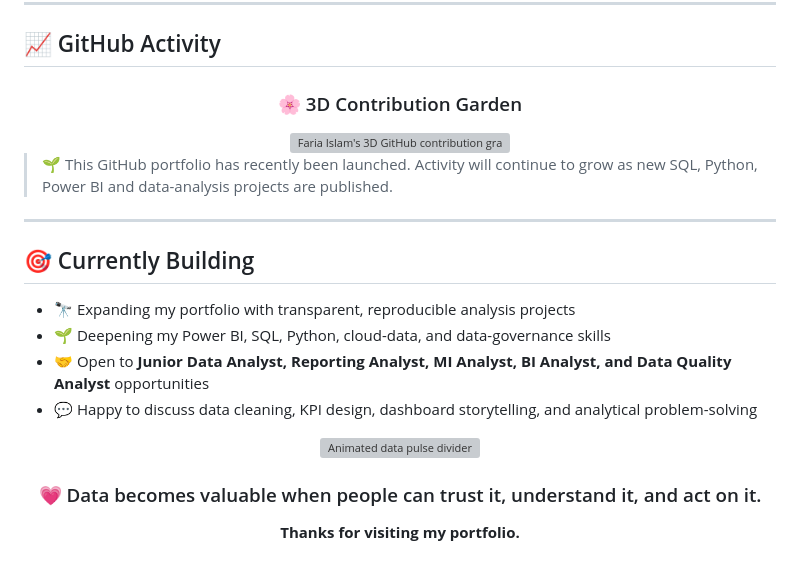
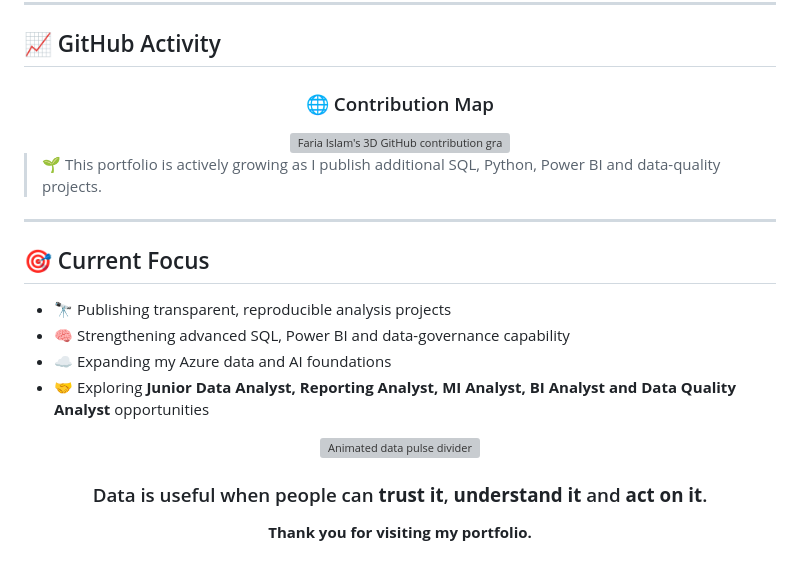
Before and after one commit to fowziafaria1234-ops/fowziafaria1234-ops, a Markdown page: README.md, the part around one of its changes. Drawn GitHub-style; grey boxes are pictures that could not be loaded.

```diff
--- a/README.md
+++ b/README.md
@@ -91,5 +96,5 @@ I am a **Junior Data Analyst based in Sheffield** with project experience across
 
 <div align="center">
 
-### 🌸 3D Contribution Garden
+### 🌐 Contribution Map
 
@@ -97,21 +102,23 @@ I am a **Junior Data Analyst based in Sheffield** with project experience across
 
 </div>
 
-> 🌱 This GitHub portfolio has recently been launched. Activity will continue to grow as new SQL, Python, Power BI and data-analysis projects are published.
+> 🌱 This portfolio is actively growing as I publish additional SQL, Python, Power BI and data-quality projects.
 
 ---
 
-## 🎯 Currently Building
+## 🎯 Current Focus
 
-- 🔭 Expanding my portfolio with transparent, reproducible analysis projects
-- 🌱 Deepening my Power BI, SQL, Python, cloud-data, and data-governance skills
-- 🤝 Open to **Junior Data Analyst, Reporting Analyst, MI Analyst, BI Analyst, and Data Quality Analyst** opportunities
-- 💬 Happy to discuss data cleaning, KPI design, dashboard storytelling, and analytical problem-solving
+- 🔭 Publishing transparent, reproducible analysis projects
+- 🧠 Strengthening advanced SQL, Power BI and data-governance capability
+- ☁️ Expanding my Azure data and AI foundations
+- 🤝 Exploring **Junior Data Analyst, Reporting Analyst, MI Analyst, BI Analyst and Data Quality Analyst** opportunities
 
 <div align="center">
+
 <img width="100%" src="./assets/pulse-divider.svg" alt="Animated data pulse divider" />
 
-### 💗 Data becomes valuable when people can trust it, understand it, and act on it.
+### Data is useful when people can **trust it**, **understand it** and **act on it**.
 
-**Thanks for visiting my portfolio.**
+**Thank you for visiting my portfolio.**
+
 </div>
```
Also changed, not shown: other parts of README.md (+50 -45 lines).
